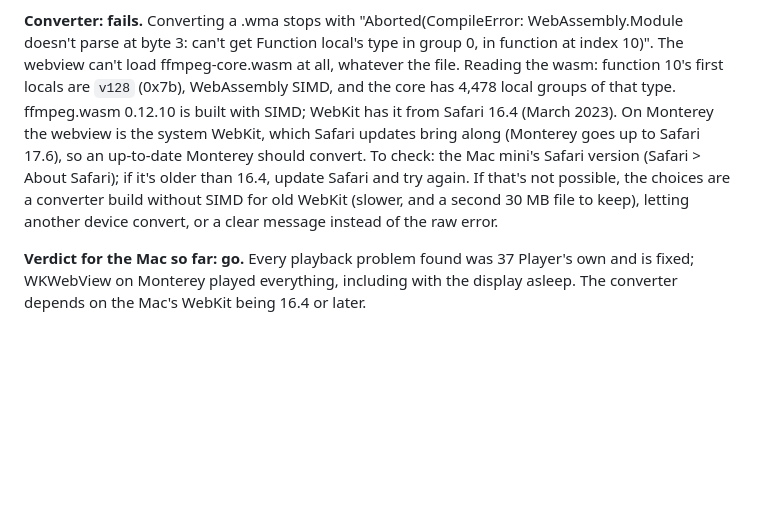
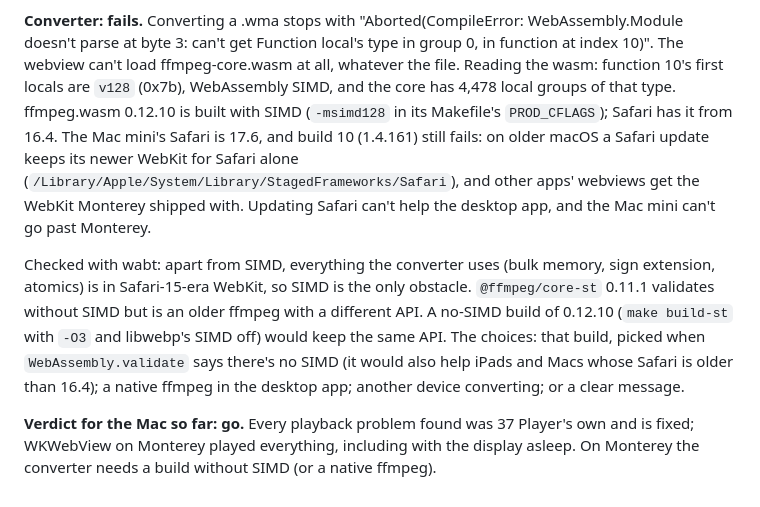
Before and after one commit to kr37/37player, a Markdown page: desktop/SPIKE-RESULTS.md, the part around the change. GitHub-like rendering; blank space fills up the shorter version.

Commit message:
desktop/SPIKE-RESULTS.md: Safari 17.6 doesn't help; the Mac app's webview is Monterey's own WebKit, without SIMD
Co-Authored-By: Claude Opus 5.5 <noreply@anthropic.com>
Claude-Session: https://claude.ai/code/session_017JSCB1rfJRVRK44N52iCSo

```diff
--- a/desktop/SPIKE-RESULTS.md
+++ b/desktop/SPIKE-RESULTS.md
@@ -160,15 +160,10 @@ about 4 seconds back (37 Player's usual rewind); the **splitter** works.
 WebAssembly.Module doesn't parse at byte 3: can't get Function local's type in group 0,
 in function at index 10)". The webview can't load ffmpeg-core.wasm at all, whatever the
 file. Reading the wasm: function 10's first locals are `v128` (0x7b), WebAssembly SIMD,
-and the core has 4,478 local groups of that type. ffmpeg.wasm 0.12.10 is built with
-SIMD; WebKit has it from Safari 16.4 (March 2023). On Monterey the webview is the
-system WebKit, which Safari updates bring along (Monterey goes up to Safari 17.6), so
-an up-to-date Monterey should convert. To check: the Mac mini's Safari version (Safari >
-About Safari); if it's older than 16.4, update Safari and try again. If that's not
-possible, the choices are a converter build without SIMD for old WebKit (slower, and a
-second 30 MB file to keep), letting another device convert, or a clear message instead
-of the raw error.
+and the core has 4,478 local groups of that type. ffmpeg.wasm 0.12.10 is built with SIMD (`-msimd128` in its Makefile's `PROD_CFLAGS`); Safari has it from 16.4. The Mac mini's Safari is 17.6, and build 10 (1.4.161) still fails: on older macOS a Safari update keeps its newer WebKit for Safari alone (`/Library/Apple/System/Library/StagedFrameworks/Safari`), and other apps' webviews get the WebKit Monterey shipped with. Updating Safari can't help the desktop app, and the Mac mini can't go past Monterey.
+
+Checked with wabt: apart from SIMD, everything the converter uses (bulk memory, sign extension, atomics) is in Safari-15-era WebKit, so SIMD is the only obstacle. `@ffmpeg/core-st` 0.11.1 validates without SIMD but is an older ffmpeg with a different API. A no-SIMD build of 0.12.10 (`make build-st` with `-O3` and libwebp's SIMD off) would keep the same API. The choices: that build, picked when `WebAssembly.validate` says there's no SIMD (it would also help iPads and Macs whose Safari is older than 16.4); a native ffmpeg in the desktop app; another device converting; or a clear message.
 
 **Verdict for the Mac so far: go.** Every playback problem found was 37 Player's own
 and is fixed; WKWebView on Monterey played everything, including with the display asleep.
-The converter depends on the Mac's WebKit being 16.4 or later.
+On Monterey the converter needs a build without SIMD (or a native ffmpeg).
```
